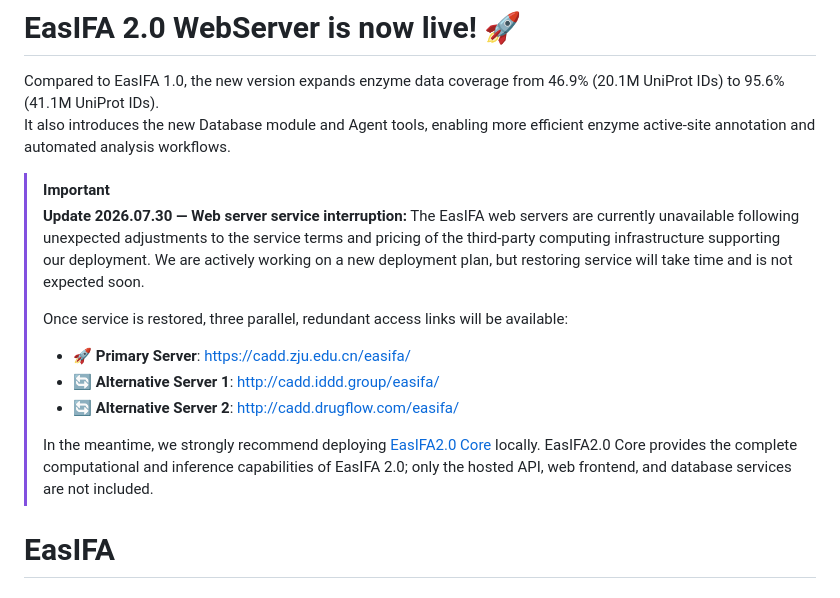
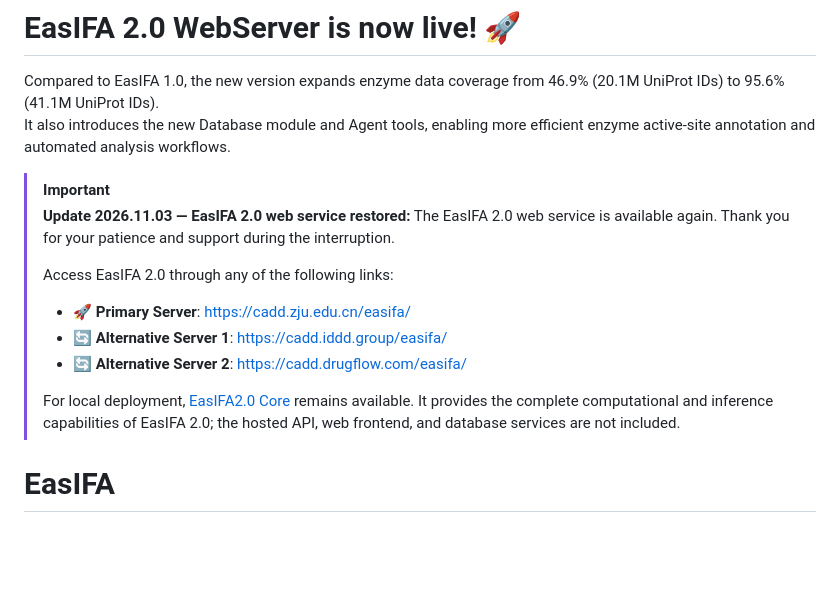
Before and after one commit to wangxr0526/EasIFA, a Markdown page: README.md, the part around the change. GitHub-like rendering; blank space fills up the shorter version.

Commit message:
update web service status and access links in README

```diff
--- a/README.md
+++ b/README.md
@@ -4,15 +4,15 @@ Compared to EasIFA 1.0, the new version expands enzyme data coverage from 46.9%
 It also introduces the new Database module and Agent tools, enabling more efficient enzyme active-site annotation and automated analysis workflows.
 
 > [!IMPORTANT]
-> **Update 2026.07.30 — Web server service interruption:** The EasIFA web servers are currently unavailable following unexpected adjustments to the service terms and pricing of the third-party computing infrastructure supporting our deployment. We are actively working on a new deployment plan, but restoring service will take time and is not expected soon.
+> **Update 2026.11.03 — EasIFA 2.0 web service restored:** The EasIFA 2.0 web service is available again. Thank you for your patience and support during the interruption.
 >
-> Once service is restored, three parallel, redundant access links will be available:
+> Access EasIFA 2.0 through any of the following links:
 >
 > - **🚀 Primary Server**: [https://cadd.zju.edu.cn/easifa/](https://cadd.zju.edu.cn/easifa/)
-> - **🔄 Alternative Server 1**: [http://cadd.iddd.group/easifa/](http://cadd.iddd.group/easifa/)
-> - **🔄 Alternative Server 2**: [http://cadd.drugflow.com/easifa/](http://cadd.drugflow.com/easifa/)
+> - **🔄 Alternative Server 1**: [https://cadd.iddd.group/easifa/](https://cadd.iddd.group/easifa/)
+> - **🔄 Alternative Server 2**: [https://cadd.drugflow.com/easifa/](https://cadd.drugflow.com/easifa/)
 >
-> In the meantime, we strongly recommend deploying [EasIFA2.0 Core](https://github.com/wangxr0526/EasIFA2.0_Core) locally. EasIFA2.0 Core provides the complete computational and inference capabilities of EasIFA 2.0; only the hosted API, web frontend, and database services are not included.
+> For local deployment, [EasIFA2.0 Core](https://github.com/wangxr0526/EasIFA2.0_Core) remains available. It provides the complete computational and inference capabilities of EasIFA 2.0; the hosted API, web frontend, and database services are not included.
 
 
 
```
